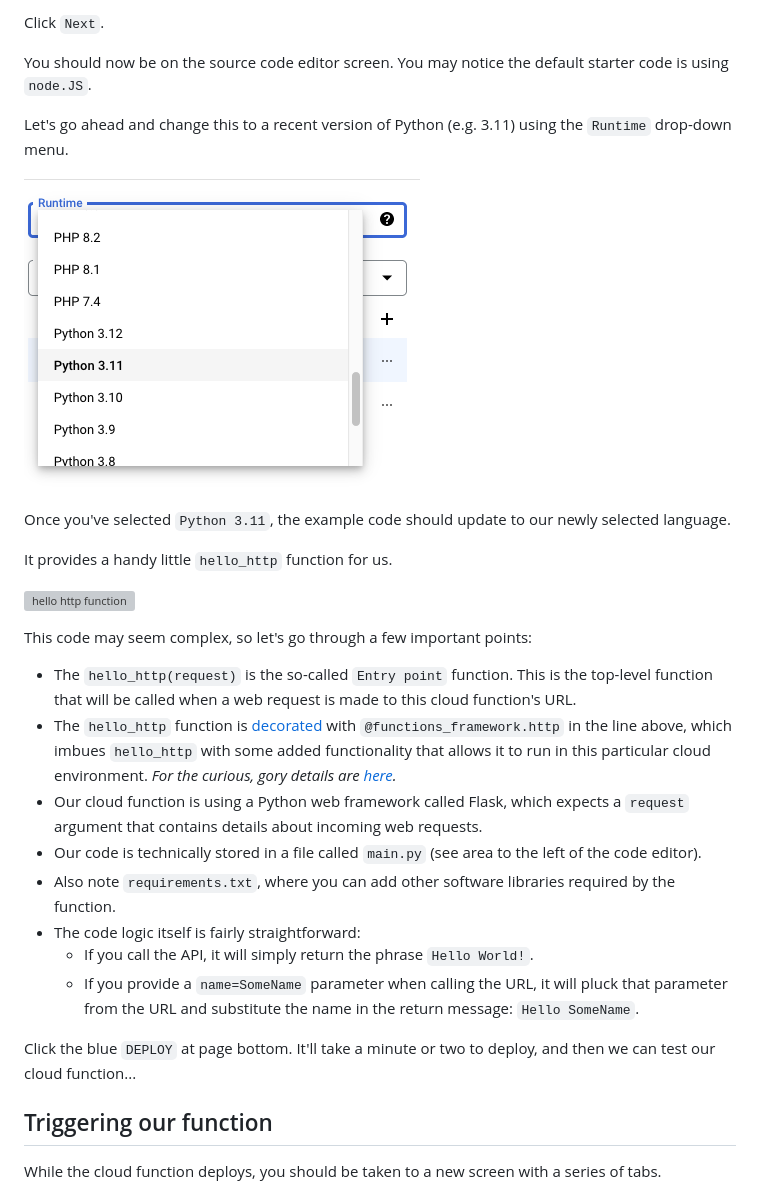
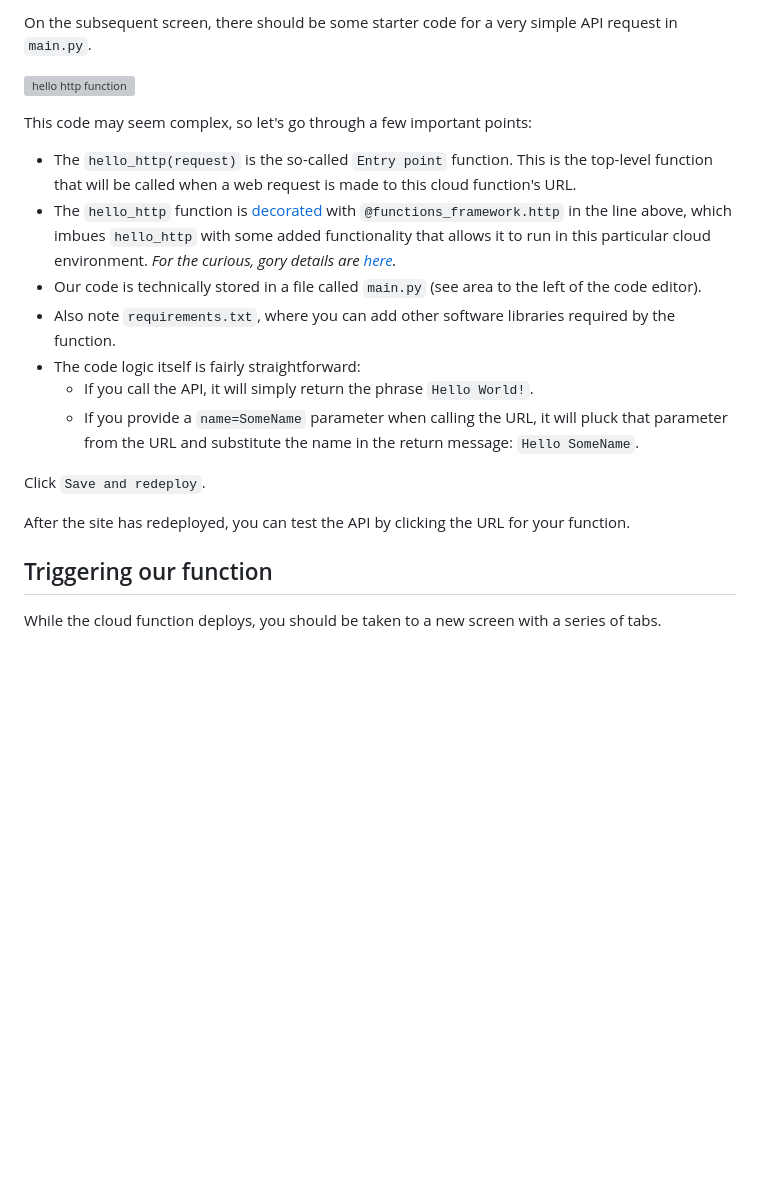
Before and after one commit to zstumgoren/bls-api, a Markdown page: docs/api_hello_world.md, the part around the change printed below. Rendered like a GitHub page; blank space fills up the shorter version; grey boxes are pictures that could not be loaded.

```diff
--- a/docs/api_hello_world.md
+++ b/docs/api_hello_world.md
@@ -58,15 +63,5 @@ It should look like the below:
 
-Click `Next`.
-
-You should now be on the source code editor screen. You may notice the default starter code is using `node.JS`.
-
-Let's go ahead and change this to a recent version of Python (e.g. 3.11) using the `Runtime` drop-down menu.
-
-![select python runtime](../static/img/select_python_runtime.png)
-
-Once you've selected `Python 3.11`, the example code should update to our newly selected language.
-
-It provides a handy little `hello_http` function for us.
+On the subsequent screen, there should be some starter code for a very simple API request in `main.py`.
 
 ![hello http function](../static/img/hello_http.png)
 
@@ -74,14 +69,15 @@ This code may seem complex, so let's go through a few important points:
 
 - The `hello_http(request)` is the so-called `Entry point` function. This is the top-level function that will be called when a web request is made to this cloud function's URL.
 - The `hello_http` function is [decorated](https://en.wikipedia.org/wiki/Decorator_pattern) with  `@functions_framework.http` in the line above, which imbues `hello_http` with some added functionality that allows it to run in this particular cloud environment. _For the curious, gory details are [here](https://github.com/GoogleCloudPlatform/functions-framework-python)._
-- Our cloud function is using a Python web framework called Flask, which expects a `request` argument that contains details about incoming web requests.
 - Our code is technically stored in a file called `main.py` (see area to the left of the code editor).
 - Also note `requirements.txt`, where you can add other software libraries required by the function.
 - The code logic itself is fairly straightforward:
   - If you call the API, it will simply return the phrase `Hello World!`.
   - If you provide a `name=SomeName` parameter when calling the URL, it will pluck that parameter from the URL and substitute the name in the return message: `Hello SomeName`.
 
-Click the blue `DEPLOY` at page bottom. It'll take a minute or two to deploy, and then we can test our cloud function...
+Click `Save and redeploy`.
+
+After the site has redeployed, you can test the API by clicking the URL for your function.
 
 ## Triggering our function
 
```
Also changed, not shown: other parts of docs/api_hello_world.md (+19 -14 lines), static/img/gcp_search.png.
